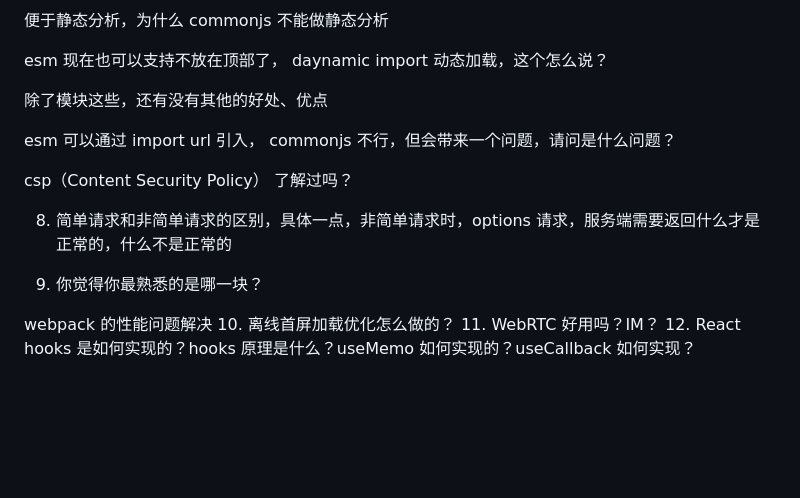
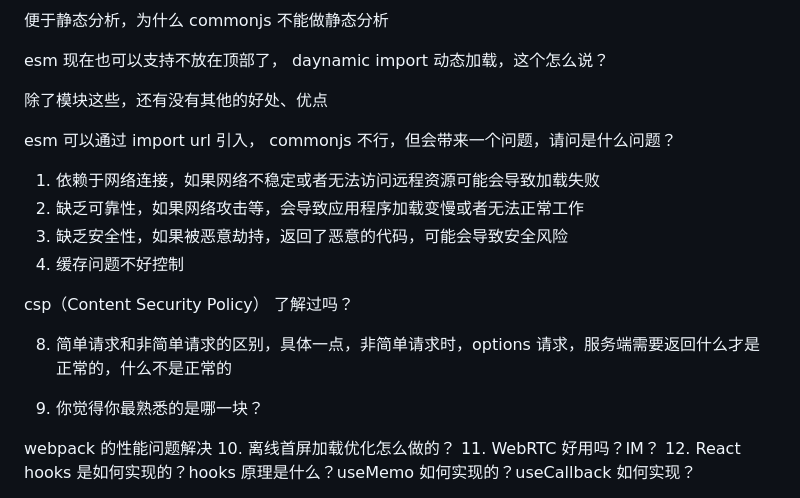
Before and after one commit to OnlyFlyer/notes, a Markdown page: 2023.12.12/面试/index.md, the part around one of its changes. Rendered like a GitHub page; blank space fills up the shorter version.

```diff
--- a/2023.12.12/面试/index.md
+++ b/2023.12.12/面试/index.md
@@ -81,11 +81,18 @@ esm 现在也可以支持不放在顶部了， daynamic import 动态加载，
 
 esm 可以通过 import url 引入， commonjs 不行，但会带来一个问题，请问是什么问题？
 
+   1. 依赖于网络连接，如果网络不稳定或者无法访问远程资源可能会导致加载失败
+   2. 缺乏可靠性，如果网络攻击等，会导致应用程序加载变慢或者无法正常工作
+   3. 缺乏安全性，如果被恶意劫持，返回了恶意的代码，可能会导致安全风险
+   4. 缓存问题不好控制
+
 csp（Content Security Policy） 了解过吗？
 
 8. 简单请求和非简单请求的区别，具体一点，非简单请求时，options 请求，服务端需要返回什么才是正常的，什么不是正常的
 
-9. 你觉得你最熟悉的是哪一块？
+
+
+9.  你觉得你最熟悉的是哪一块？
 
 webpack 的性能问题解决
 10. 离线首屏加载优化怎么做的？
```
Also changed, not shown: other parts of 2023.12.12/面试/index.md (+81 -4 lines).
